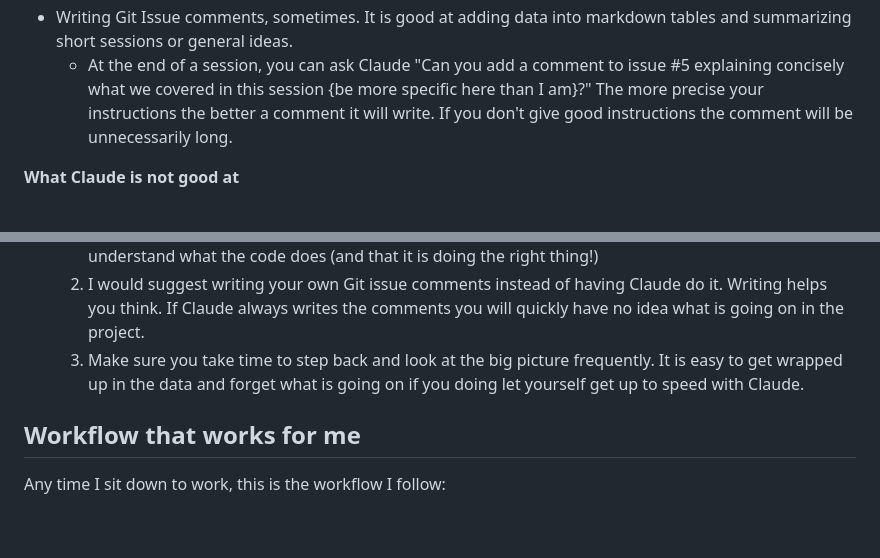
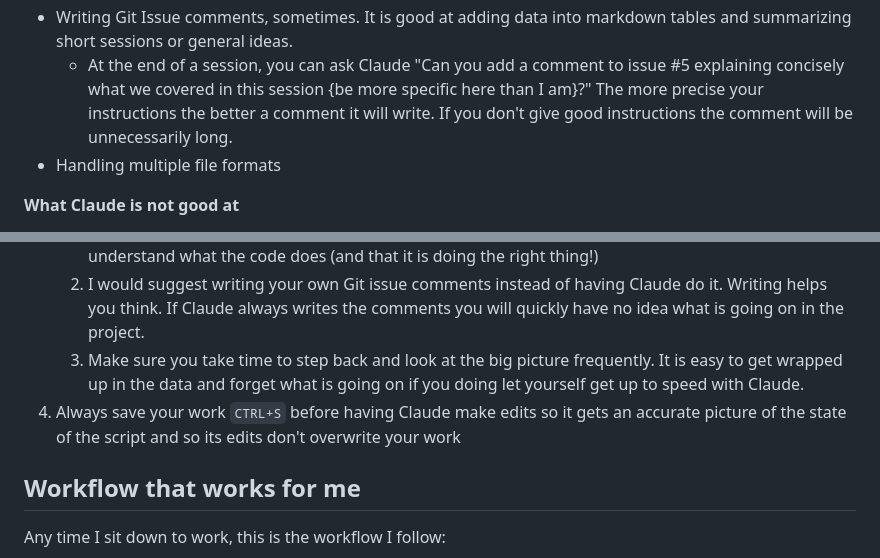
Before and after one commit to hannahlybbert-glitch/Brown_UserManuals, a Markdown page: Guides/Workflow_Guide/workflow_README.md, 2 parts joined by grey strips. GitHub-like rendering; blank space fills up the shorter version.

```diff
--- a/Guides/Workflow_Guide/workflow_README.md
+++ b/Guides/Workflow_Guide/workflow_README.md
@@ -55,6 +55,7 @@ Claude code is a crazy powerful productivity enhancer. It can also lead to a lot
 - Misinterpretting what you want it to do - you have to be clear and ask it to ask you questions.
 - Writing Git Issue comments, sometimes. It is good at adding data into markdown tables and summarizing short sessions or general ideas.
     - At the end of a session, you can ask Claude "Can you add a comment to issue #5 explaining concisely what we covered in this session {be more specific here than I am}?" The more precise your instructions the better a comment it will write. If you don't give good instructions the comment will be unnecessarily long.
+- Handling multiple file formats
 
 
 **What Claude is not good at**
@@ -87,6 +88,7 @@ Claude code is a crazy powerful productivity enhancer. It can also lead to a lot
     1. I rarely set "auto-accept edits." I prefer to read the code it writes as it suggests edits to make sure I understand what the code does (and that it is doing the right thing!)
     2. I would suggest writing your own Git issue comments instead of having Claude do it. Writing helps you think. If Claude always writes the comments you will quickly have no idea what is going on in the project.
     3. Make sure you take time to step back and look at the big picture frequently. It is easy to get wrapped up in the data and forget what is going on if you doing let yourself get up to speed with Claude.
+4. Always save your work `CTRL+S` before having Claude make edits so it gets an accurate picture of the state of the script and so its edits don't overwrite your work
 
 
 ## Workflow that works for me
```
